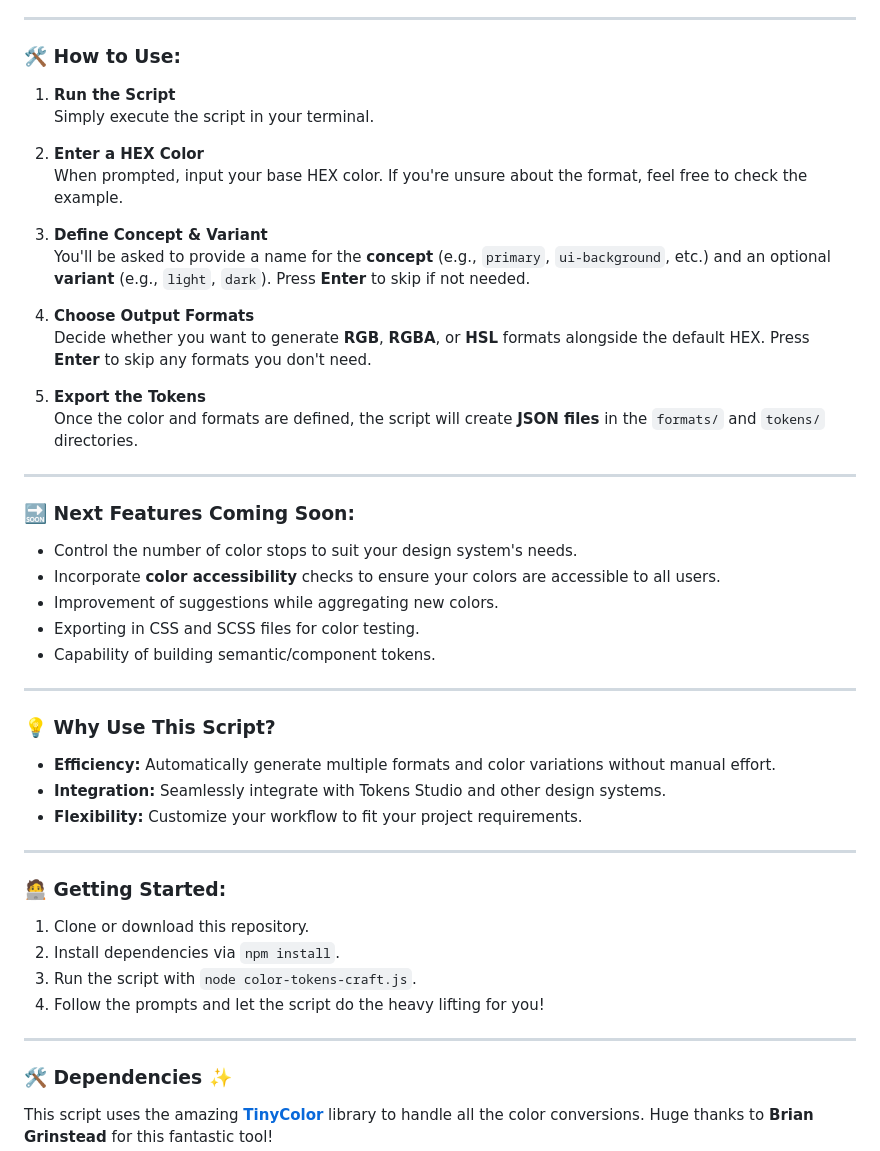
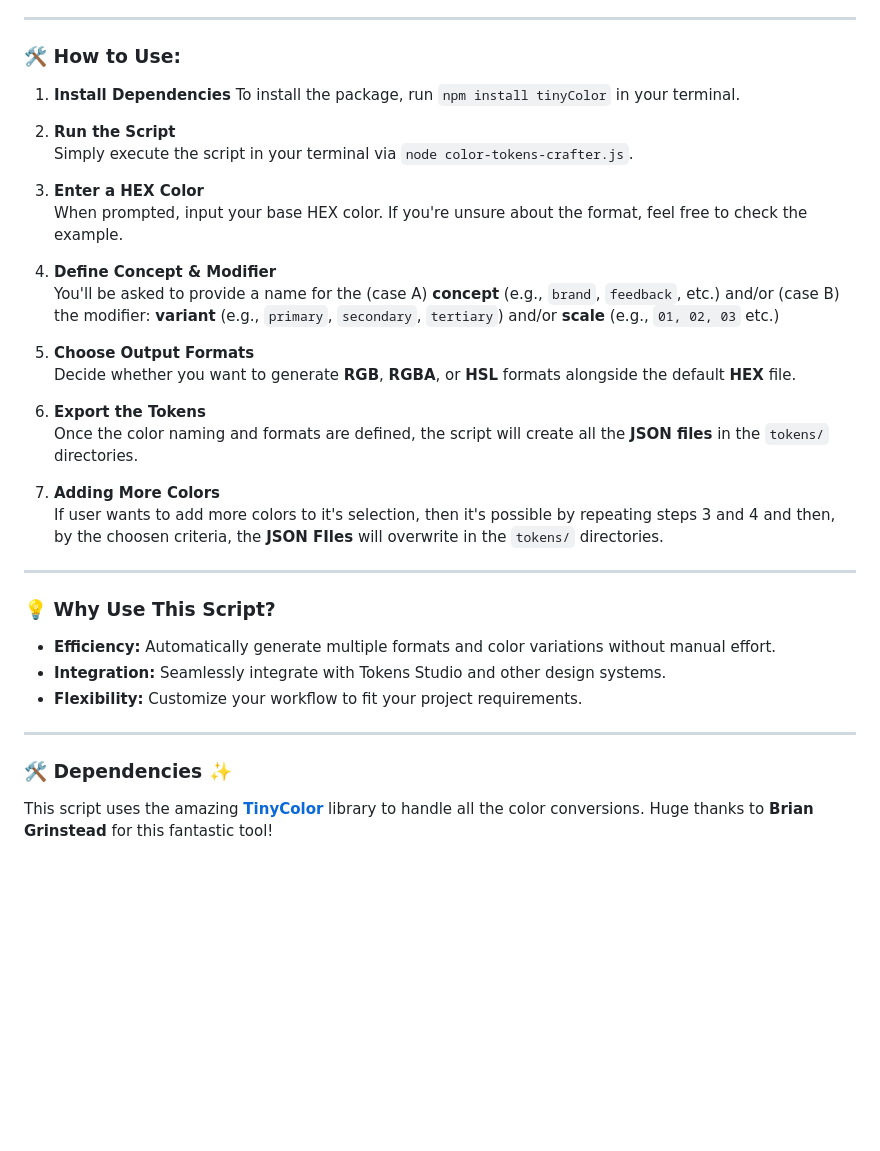
Before and after one commit to fulviabuonanno/design-tokens-wizards, a Markdown page: README.md, the part around the change. Drawn GitHub-style; blank space fills up the shorter version.

Commit message:
Update README.md
Correcting instructions for installing and using the script.

```diff
--- a/README.md
+++ b/README.md
@@ -26,30 +26,26 @@ Hello, Design System aficionados! 👋 Welcome to **color-tokens-crafter** — a
 
 ### 🛠️ **How to Use:**
 
-1. **Run the Script**
-   Simply execute the script in your terminal.
+1. **Install Dependencies**
+   To install the package, run `npm install tinyColor` in your terminal.
 
-2. **Enter a HEX Color**
+2. **Run the Script**
+   Simply execute the script in your terminal via `node color-tokens-crafter.js`.
+
+3. **Enter a HEX Color**
    When prompted, input your base HEX color. If you're unsure about the format, feel free to check the example.
 
-3. **Define Concept & Variant**
-   You'll be asked to provide a name for the **concept** (e.g., `primary`, `ui-background`, etc.) and an optional **variant** (e.g., `light`, `dark`). Press **Enter** to skip if not needed.
+4. **Define Concept & Modifier**
+   You'll be asked to provide a name for the (case A) **concept** (e.g., `brand`, `feedback`, etc.) and/or (case B) the modifier: **variant** (e.g., `primary`, `secondary`, `tertiary`) and/or **scale** (e.g., `01, 02, 03` etc.)
 
-4. **Choose Output Formats**
-   Decide whether you want to generate **RGB**, **RGBA**, or **HSL** formats alongside the default HEX. Press **Enter** to skip any formats you don't need.
+5. **Choose Output Formats**
+   Decide whether you want to generate **RGB**, **RGBA**, or **HSL** formats alongside the default **HEX** file.
 
-5. **Export the Tokens**
-   Once the color and formats are defined, the script will create **JSON files** in the `formats/` and `tokens/` directories.
+6. **Export the Tokens**
+   Once the color naming and formats are defined, the script will create all the **JSON files** in the `tokens/` directories.
 
----
-
-### 🔜 **Next Features Coming Soon:**
-
-- Control the number of color stops to suit your design system's needs.
-- Incorporate **color accessibility** checks to ensure your colors are accessible to all users.
-- Improvement of suggestions while aggregating new colors.
-- Exporting in CSS and SCSS files for color testing.
-- Capability of building semantic/component tokens.
+7. **Adding More Colors**
+   If user wants to add more colors to it's selection, then it's possible by repeating steps 3 and 4 and then, by the choosen criteria, the **JSON FIles** will overwrite in the `tokens/` directories.
 
 ---
 
@@ -61,15 +57,6 @@ Hello, Design System aficionados! 👋 Welcome to **color-tokens-crafter** — a
 
 ---
 
-### 🧑‍💻 **Getting Started:**
-
-1. Clone or download this repository.
-2. Install dependencies via `npm install`.
-3. Run the script with `node color-tokens-craft.js`.
-4. Follow the prompts and let the script do the heavy lifting for you!
-
----
-
 ### 🛠️ **Dependencies** ✨
 
 This script uses the amazing **[TinyColor](https://github.com/bgrins/TinyColor)** library to handle all the color conversions. Huge thanks to **Brian Grinstead** for this fantastic tool!
```
